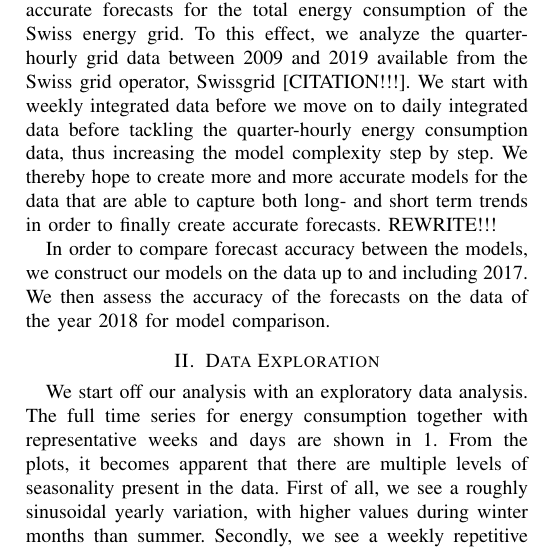
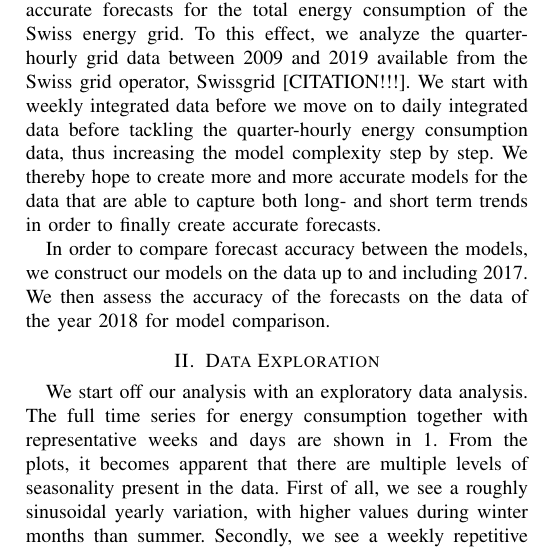
Before and after one commit to mattminder/SwissEnergyGrid, a LaTeX paper (report/project_report.tex): part of one column of page 1 of 7, cut so that both start at the same text. Compiled offline with pdfLaTeX; a missing font is replaced by an installed copy or a similar font; a LaTeX package or settings file that is missing is left out.

Commit message:
Report changes

```diff
--- a/report/project_report.tex
+++ b/report/project_report.tex
@@ -32,7 +32,7 @@ TODO
 \section{Introduction}
 The energy grid is a highly complex network that has to be tightly controlled by the so-called grid operator in order to assure its well-functioning. In particular, energy consumption has to be at equilibrium with production at all times to avoid blackouts with possibly fatal consequences. It is therefore of great interest to accurately model and forecast the energy consumption, such that the energy made available to the grid can be adjusted accordingly. Moreover, long-term forecasting is of interest to adjust the energy strategy: How much power plants will be needed in the future and should be built?
 \par
-Within the scope of this work, we therefore aim to generate accurate forecasts for the total energy consumption of the Swiss energy grid. To this effect, we analyze the quarter-hourly grid data between 2009 and 2019 available from the Swiss grid operator, Swissgrid [CITATION!!!]. We start with weekly integrated data before we move on to daily integrated data before tackling the quarter-hourly energy consumption data, thus increasing the model complexity step by step. We thereby hope to create more and more accurate models for the data that are able to capture both long- and short term trends in order to finally create accurate forecasts. REWRITE!!!
+Within the scope of this work, we therefore aim to generate accurate forecasts for the total energy consumption of the Swiss energy grid. To this effect, we analyze the quarter-hourly grid data between 2009 and 2019 available from the Swiss grid operator, Swissgrid [CITATION!!!]. We start with weekly integrated data before we move on to daily integrated data before tackling the quarter-hourly energy consumption data, thus increasing the model complexity step by step. We thereby hope to create more and more accurate models for the data that are able to capture both long- and short term trends in order to finally create accurate forecasts.
 \par
 In order to compare forecast accuracy between the models, we construct our models on the data up to and including 2017. We then assess the accuracy of the forecasts on the data of the year 2018 for model comparison.
 \par
```
Also changed, not shown: report/Figs/Fig5.pdf (added), report/Figs/Fig7.pdf, report/project_report.tex (4 more changed lines), 1 other file.
